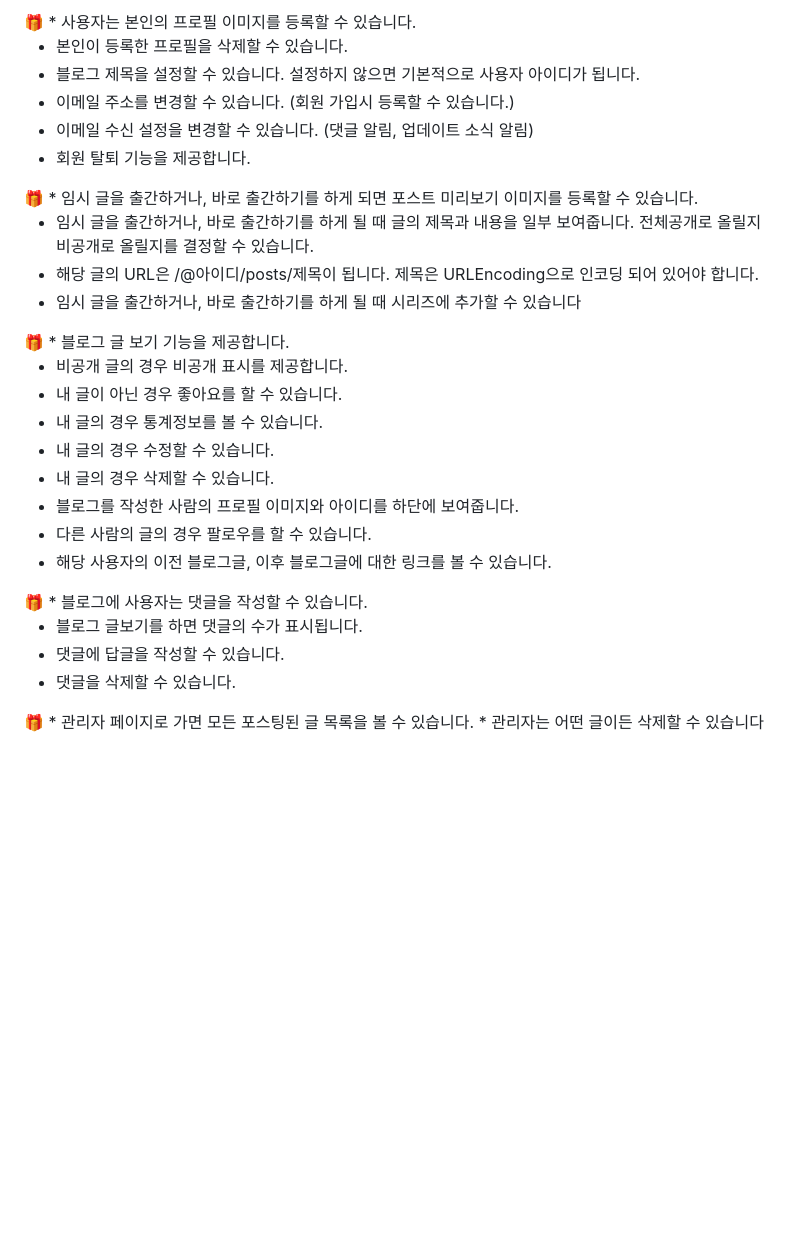
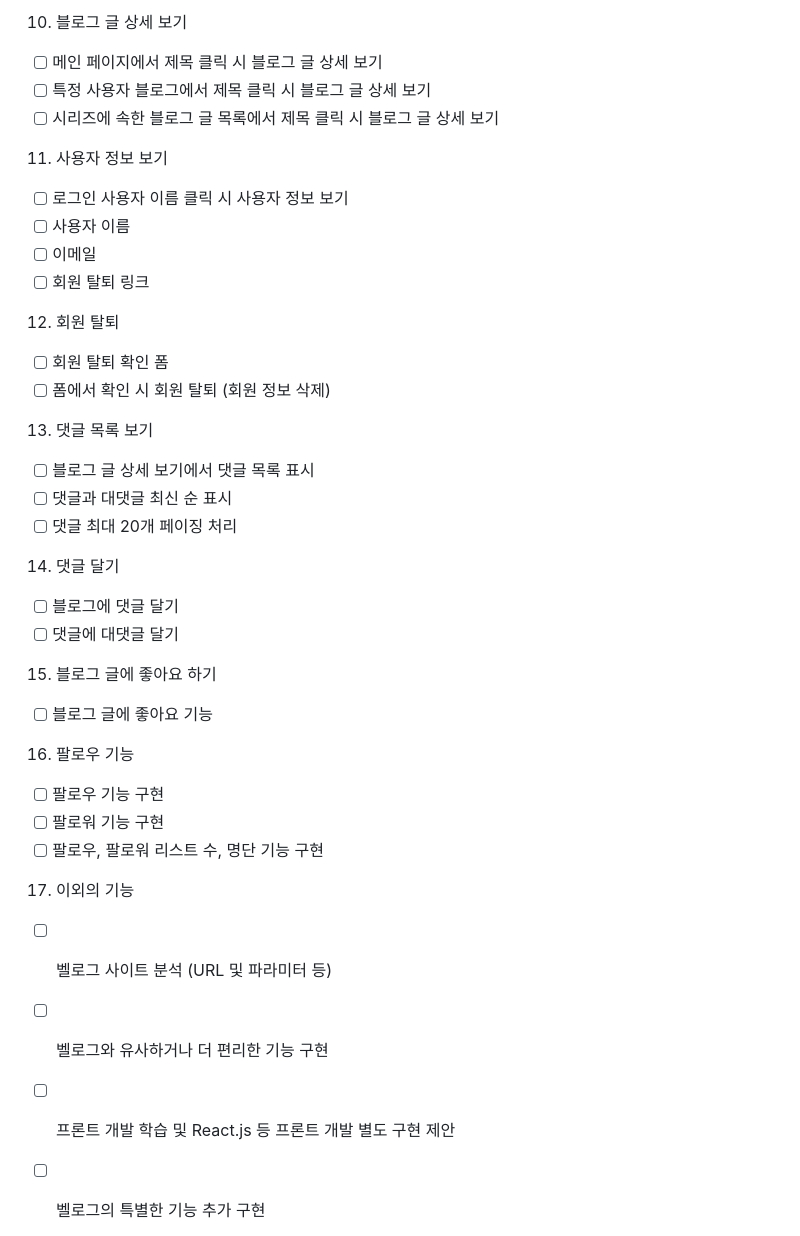
Before and after one commit to minseoBae/blogProject, a Markdown page: README.md, the part around one of its changes. GitHub-like rendering; blank space fills up the shorter version.

```diff
--- a/README.md
+++ b/README.md
@@ -33,44 +70,38 @@
 
-<aside>
-🎁 * 사용자는 본인의 프로필 이미지를 등록할 수 있습니다.
+10. 블로그 글 상세 보기
+* [ ] 메인 페이지에서 제목 클릭 시 블로그 글 상세 보기
+* [ ] 특정 사용자 블로그에서 제목 클릭 시 블로그 글 상세 보기
+* [ ] 시리즈에 속한 블로그 글 목록에서 제목 클릭 시 블로그 글 상세 보기
 
-- 본인이 등록한 프로필을 삭제할 수 있습니다.
-- 블로그 제목을 설정할 수 있습니다. 설정하지 않으면 기본적으로 사용자 아이디가 됩니다.
-- 이메일 주소를 변경할 수 있습니다. (회원 가입시 등록할 수 있습니다.)
-- 이메일 수신 설정을 변경할 수 있습니다. (댓글 알림, 업데이트 소식 알림)
-- 회원 탈퇴 기능을 제공합니다.
-</aside>
+11. 사용자 정보 보기
+* [ ] 로그인 사용자 이름 클릭 시 사용자 정보 보기
+* [ ] 사용자 이름
+* [ ] 이메일
+* [ ] 회원 탈퇴 링크
 
-<aside>
-🎁 * 임시 글을 출간하거나, 바로 출간하기를 하게 되면 포스트 미리보기 이미지를 등록할 수 있습니다.
+12. 회원 탈퇴
+* [ ] 회원 탈퇴 확인 폼
+* [ ] 폼에서 확인 시 회원 탈퇴 (회원 정보 삭제)
 
-- 임시 글을 출간하거나, 바로 출간하기를 하게 될 때 글의 제목과 내용을 일부 보여줍니다. 전체공개로 올릴지 비공개로 올릴지를 결정할 수 있습니다.
-- 해당 글의 URL은 /@아이디/posts/제목이 됩니다. 제목은 URLEncoding으로 인코딩 되어 있어야 합니다.
-- 임시 글을 출간하거나, 바로 출간하기를 하게 될 때 시리즈에 추가할 수 있습니다
-</aside>
+13. 댓글 목록 보기
+* [ ] 블로그 글 상세 보기에서 댓글 목록 표시
+* [ ] 댓글과 대댓글 최신 순 표시
+* [ ] 댓글 최대 20개 페이징 처리
 
-<aside>
-🎁 * 블로그 글 보기 기능을 제공합니다.
+14. 댓글 달기
+* [ ] 블로그에 댓글 달기
+* [ ] 댓글에 대댓글 달기
 
-- 비공개 글의 경우 비공개 표시를 제공합니다.
-- 내 글이 아닌 경우 좋아요를 할 수 있습니다.
-- 내 글의 경우 통계정보를 볼 수 있습니다.
-- 내 글의 경우 수정할 수 있습니다.
-- 내 글의 경우 삭제할 수 있습니다.
-- 블로그를 작성한 사람의 프로필 이미지와 아이디를 하단에 보여줍니다.
-- 다른 사람의 글의 경우 팔로우를 할 수 있습니다.
-- 해당 사용자의 이전 블로그글, 이후 블로그글에 대한 링크를 볼 수 있습니다.
-</aside>
+15. 블로그 글에 좋아요 하기
+* [ ] 블로그 글에 좋아요 기능
 
-<aside>
-🎁 * 블로그에 사용자는 댓글을 작성할 수 있습니다.
+16. 팔로우 기능
+* [ ] 팔로우 기능 구현
+* [ ] 팔로워 기능 구현
+* [ ] 팔로우, 팔로워 리스트 수, 명단 기능 구현
 
-- 블로그 글보기를 하면 댓글의 수가 표시됩니다.
-- 댓글에 답글을 작성할 수 있습니다.
-- 댓글을 삭제할 수 있습니다.
-</aside>
-
-<aside>
-🎁  * 관리자 페이지로 가면 모든 포스팅된 글 목록을 볼 수 있습니다.
-     * 관리자는 어떤 글이든 삭제할 수 있습니다
-</aside>
+17. 이외의 기능
+* [ ] 벨로그 사이트 분석 (URL 및 파라미터 등)
+* [ ] 벨로그와 유사하거나 더 편리한 기능 구현
+* [ ] 프론트 개발 학습 및 React.js 등 프론트 개발 별도 구현 제안
+* [ ] 벨로그의 특별한 기능 추가 구현
```
Also changed, not shown: other parts of README.md (+61 -24 lines).
